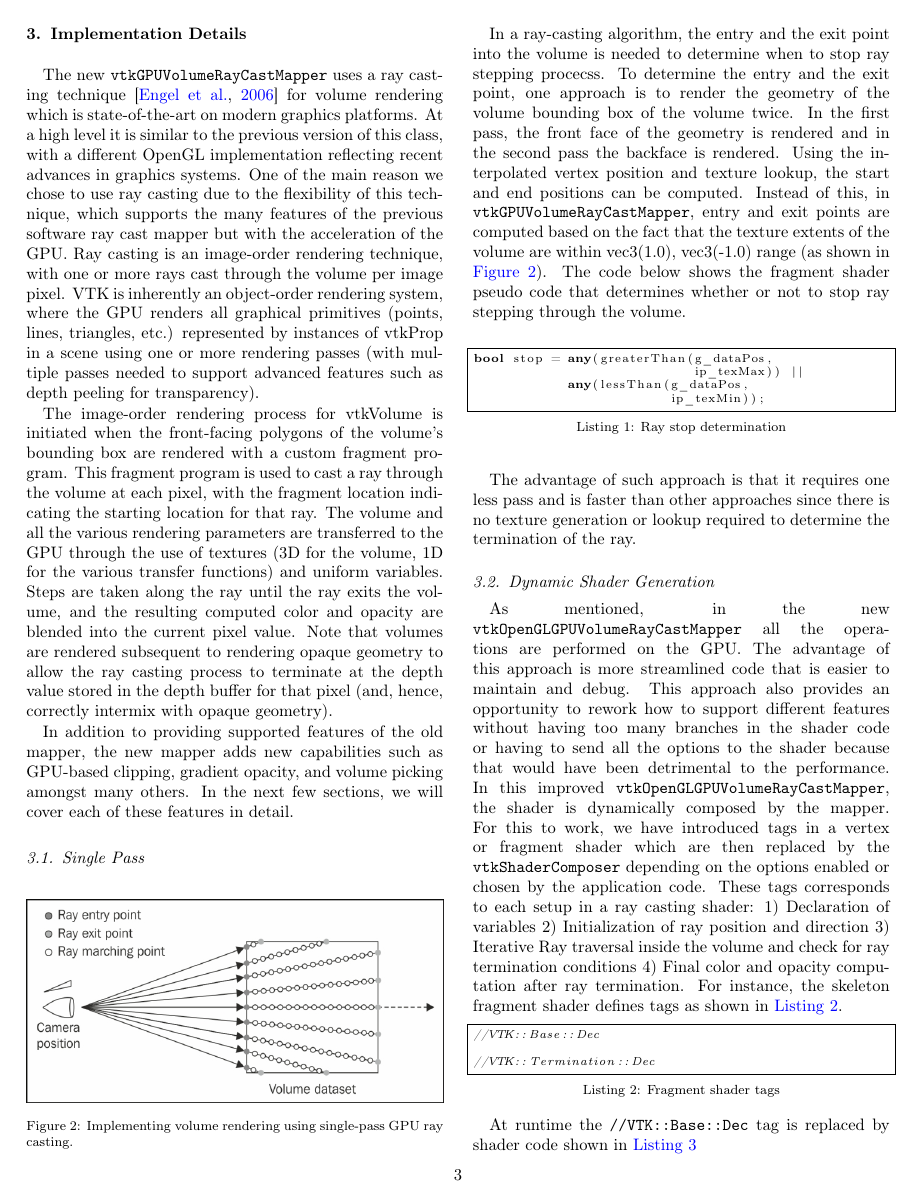
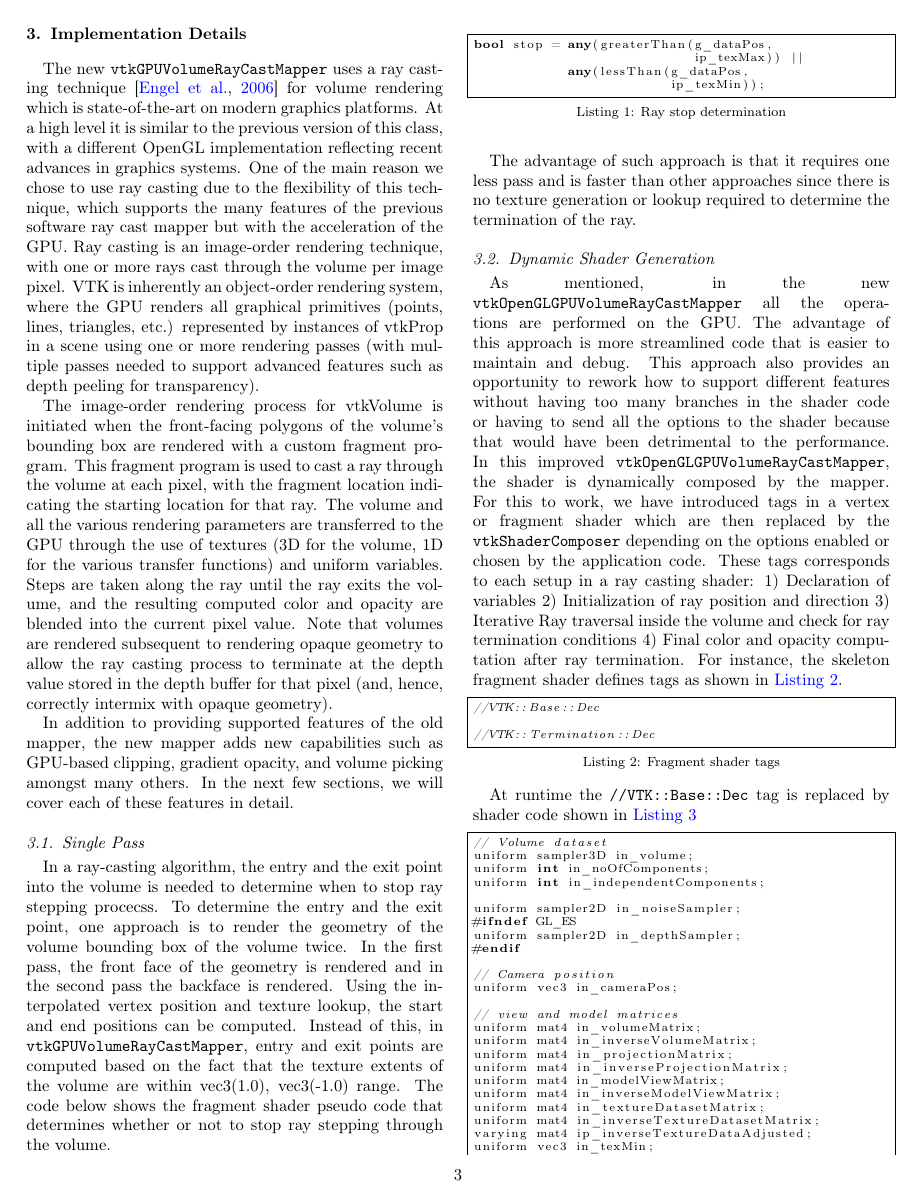
Before and after one commit to aashish24/VTKVR, a LaTeX paper (VTKVR.tex, which reads implementationdetails.tex): page 3 of 12. Compiled offline with pdfLaTeX.

Commit message:
Removed raycasting figure

```diff
--- a/implementationdetails.tex
+++ b/implementationdetails.tex
@@ -42,12 +42,12 @@ these features in detail.
 % \end{figure}%
 
 
-\begin{figure}[ht]
-  \centering
-  \includegraphics[width=\columnwidth]{raycasting.jpg}
-  \caption{Implementing volume rendering using single-pass GPU ray casting.}
-  \label{fig:raycasting}
-\end{figure}%
+% \begin{figure}[ht]
+%   \centering
+%   \includegraphics[width=\columnwidth]{raycasting.jpg}
+%   \caption{Implementing volume rendering using single-pass GPU ray casting.}
+%   \label{fig:raycasting}
+% \end{figure}%
 
 In a ray-casting algorithm, the entry and the exit point into the volume is
 needed to determine when to stop ray stepping procecss. To determine the entry and
@@ -59,7 +59,9 @@ Using the interpolated vertex position and
 texture lookup, the start and end positions can be computed. Instead of this, in
 \texttt{vtkGPUVolumeRayCastMapper}, entry and exit points are computed based on
 the fact that the texture extents of the volume are within vec3(1.0), vec3(-1.0)
-range (as shown in ~\Autoref{fig:raycasting}). The code below shows the
+range.
+% (as shown in ~\Autoref{fig:raycasting}).
+The code below shows the
 fragment shader pseudo code that determines whether or not to stop ray stepping
 through the volume.
 
```
